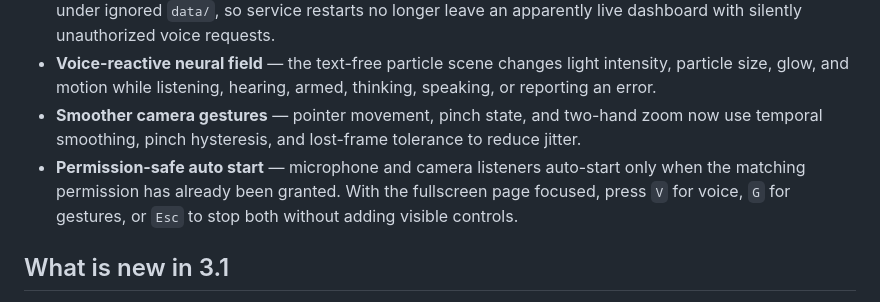
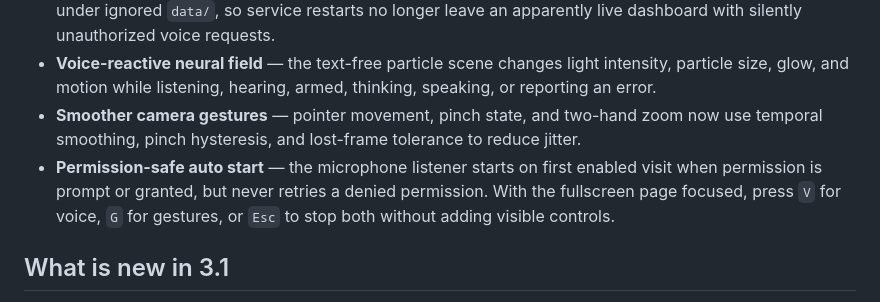
Before and after one commit to Sa3doonAlRa3doon/Jarvis-Edited, a Markdown page: README.md, the part around the change. Drawn GitHub-style.

Commit message:
Clarify automatic microphone startup

```diff
--- a/README.md
+++ b/README.md
@@ -99,7 +99,7 @@ A private, Pi-first JARVIS visualization for OpenJarvis, Ollama, Docker, Google
 - **Restart-safe dashboard sessions** — authenticated browser sessions use a signed secret stored only under ignored `data/`, so service restarts no longer leave an apparently live dashboard with silently unauthorized voice requests.
 - **Voice-reactive neural field** — the text-free particle scene changes light intensity, particle size, glow, and motion while listening, hearing, armed, thinking, speaking, or reporting an error.
 - **Smoother camera gestures** — pointer movement, pinch state, and two-hand zoom now use temporal smoothing, pinch hysteresis, and lost-frame tolerance to reduce jitter.
-- **Permission-safe auto start** — microphone and camera listeners auto-start only when the matching permission has already been granted. With the fullscreen page focused, press `V` for voice, `G` for gestures, or `Esc` to stop both without adding visible controls.
+- **Permission-safe auto start** — the microphone listener starts on first enabled visit when permission is prompt or granted, but never retries a denied permission. With the fullscreen page focused, press `V` for voice, `G` for gestures, or `Esc` to stop both without adding visible controls.
 
 ## What is new in 3.1
 
```
